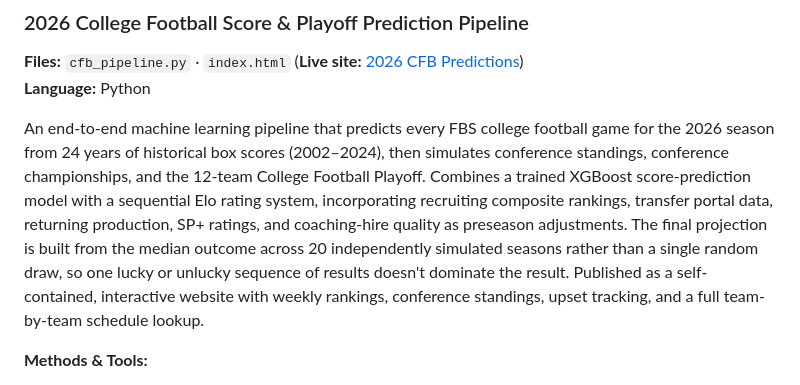
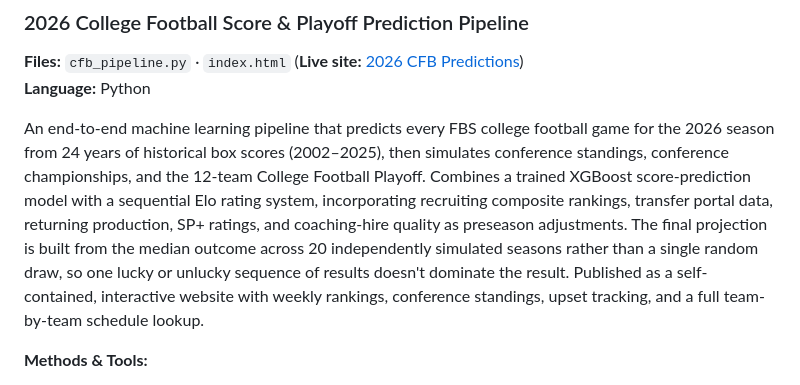
Before and after one commit to narora65/Completed-Projects, a Markdown page: README.md, the part around the change. GitHub-like rendering.

```diff
--- a/README.md
+++ b/README.md
@@ -10,7 +10,7 @@ A collection of data science, meteorology, and analytics projects spanning stati
 **Files:** `cfb_pipeline.py` · `index.html` (**Live site:** [2026 CFB Predictions](https://narora65.github.io/Completed-Projects/))
 **Language:** Python
 
-An end-to-end machine learning pipeline that predicts every FBS college football game for the 2026 season from 24 years of historical box scores (2002–2024), then simulates conference standings, conference championships, and the 12-team College Football Playoff. Combines a trained XGBoost score-prediction model with a sequential Elo rating system, incorporating recruiting composite rankings, transfer portal data, returning production, SP+ ratings, and coaching-hire quality as preseason adjustments. The final projection is built from the median outcome across 20 independently simulated seasons rather than a single random draw, so one lucky or unlucky sequence of results doesn't dominate the result. Published as a self-contained, interactive website with weekly rankings, conference standings, upset tracking, and a full team-by-team schedule lookup.
+An end-to-end machine learning pipeline that predicts every FBS college football game for the 2026 season from 24 years of historical box scores (2002–2025), then simulates conference standings, conference championships, and the 12-team College Football Playoff. Combines a trained XGBoost score-prediction model with a sequential Elo rating system, incorporating recruiting composite rankings, transfer portal data, returning production, SP+ ratings, and coaching-hire quality as preseason adjustments. The final projection is built from the median outcome across 20 independently simulated seasons rather than a single random draw, so one lucky or unlucky sequence of results doesn't dominate the result. Published as a self-contained, interactive website with weekly rankings, conference standings, upset tracking, and a full team-by-team schedule lookup.
 
 **Methods & Tools:**
 - Sequential Elo rating system with margin-of-victory scaling, home-field adjustment, and season-to-season regression toward the mean
```
